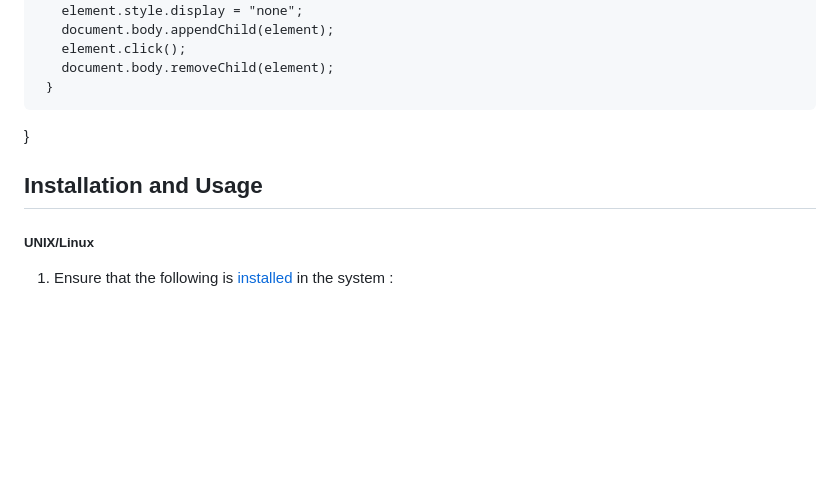
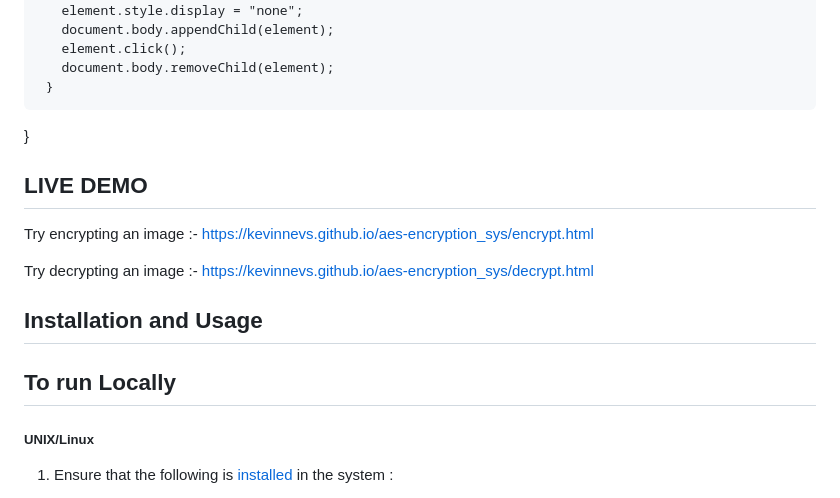
Before and after one commit to kevinnevs/aes-encryption_sys, a Markdown page: README.md, the part around the change. Rendered like a GitHub page; blank space fills up the shorter version.

Commit message:
Including the deployed live demo
Including the URL's for the live demo

```diff
--- a/README.md
+++ b/README.md
@@ -84,8 +84,15 @@ Decryption Javascript code:
 </script>
 }
 
+## LIVE DEMO
+
+Try encrypting an image :- https://kevinnevs.github.io/aes-encryption_sys/encrypt.html
+
+Try decrypting an image :- https://kevinnevs.github.io/aes-encryption_sys/decrypt.html
+
 ## Installation and Usage
 
+## To run Locally
 ##### UNIX/Linux
 
 1. Ensure that the following is [installed](https://www.cherryservers.com/blog/how-to-install-linux-apache-mysql-and-php-lamp-stack-on-ubuntu-20-04#install-apache) in the system :
```
